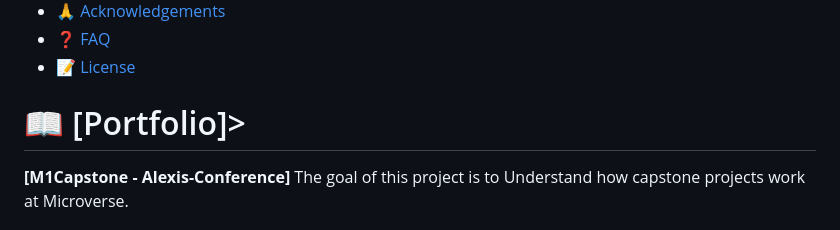
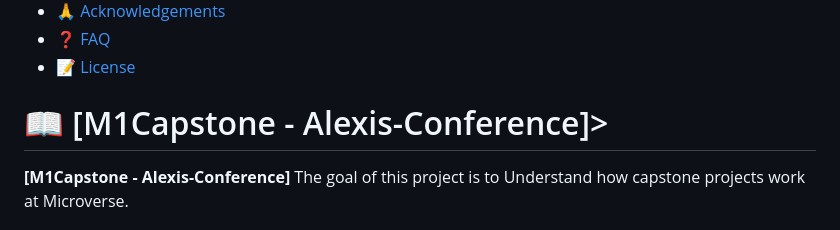
Before and after one commit to AlexisJW/M1-Capstone, a Markdown page: README.md, the part around the change. Drawn GitHub-style.

Commit message:
Modified the recommended README.md

```diff
--- a/README.md
+++ b/README.md
@@ -35,7 +35,7 @@
 
 <!-- PROJECT DESCRIPTION -->
 
-# 📖 [Portfolio]></a>
+# 📖 [M1Capstone - Alexis-Conference]></a>
 **[M1Capstone - Alexis-Conference]** The goal of this project is to Understand how capstone projects work at Microverse.
 
 ## 🛠 Built With <a name="built-with"></a>
```
